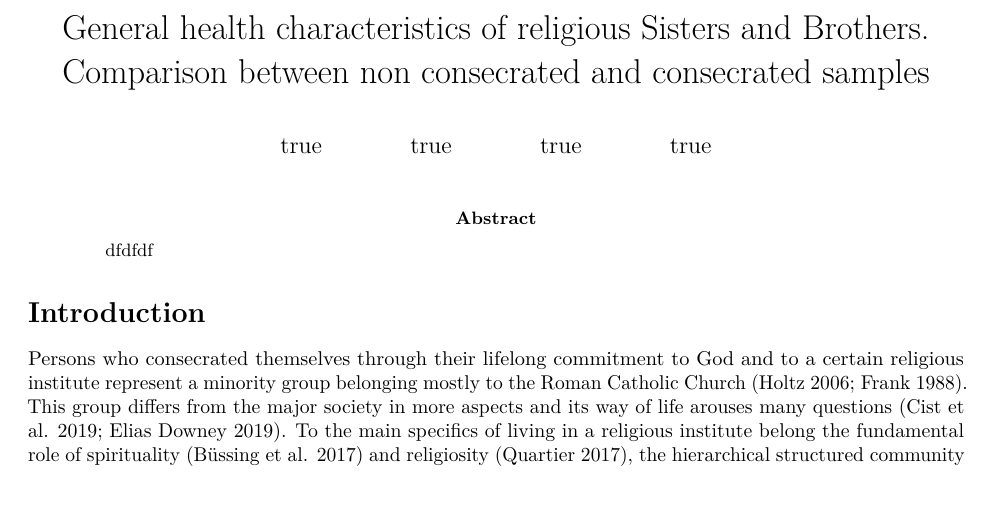
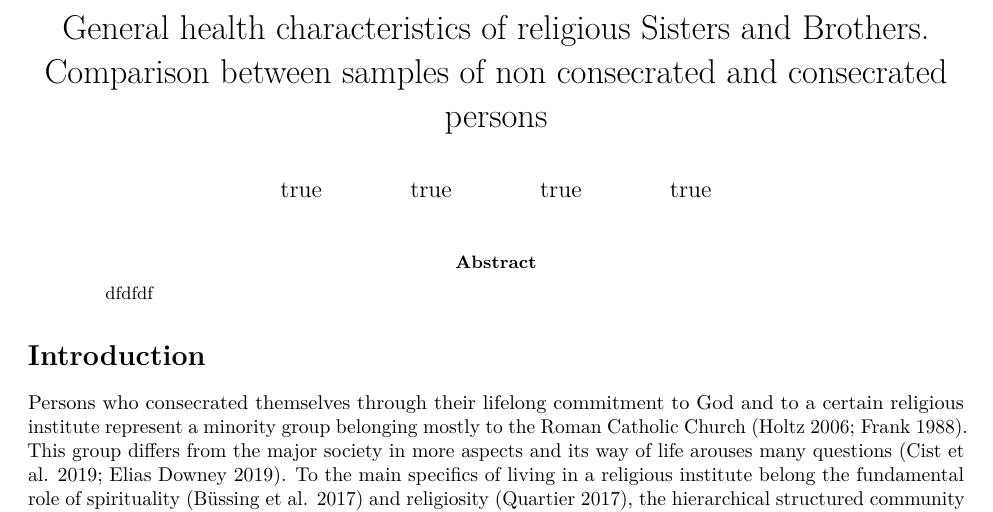
Before and after one commit to Lukas-Novak/Consecrated_life_today, an R Markdown document (Consecrated life today/Consecrated_life_today.Rmd): part of page 1 of 6, cut so that both start at the same text. Rendered offline with R 4.5, knitr and Pandoc, then LaTeX, with nearby package versions; drawn as R Markdown's standard PDF in place of the format the file asks for; some code elsewhere in the file could not run offline.

Commit message:
Update Consecrated_life_today.Rmd

```diff
--- a/Consecrated life today/Consecrated_life_today.Rmd
+++ b/Consecrated life today/Consecrated_life_today.Rmd
@@ -1,5 +1,5 @@
 ---
-title: General health characteristics of religious Sisters and Brothers. Comparison between non consecrated and consecrated samples
+title: General health characteristics of religious Sisters and Brothers. Comparison between samples of non consecrated and consecrated persons
 author:
   - name: Dana Jaksicova
     affil: 1,\ddagger,
```
